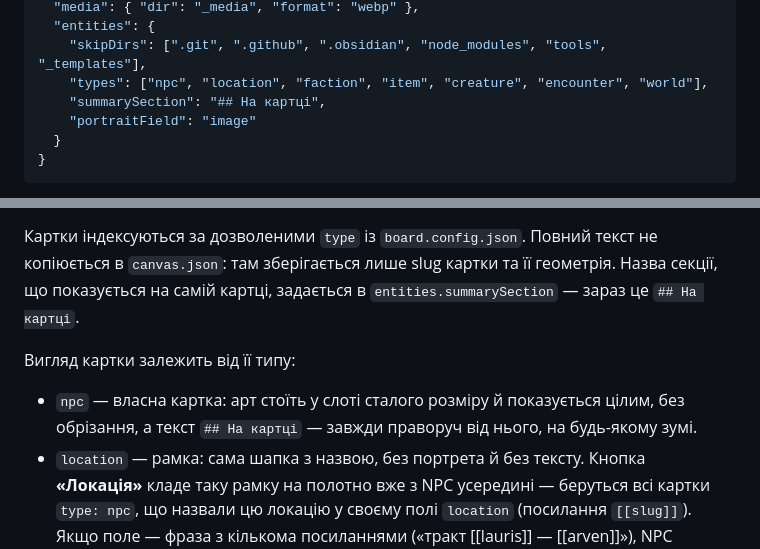
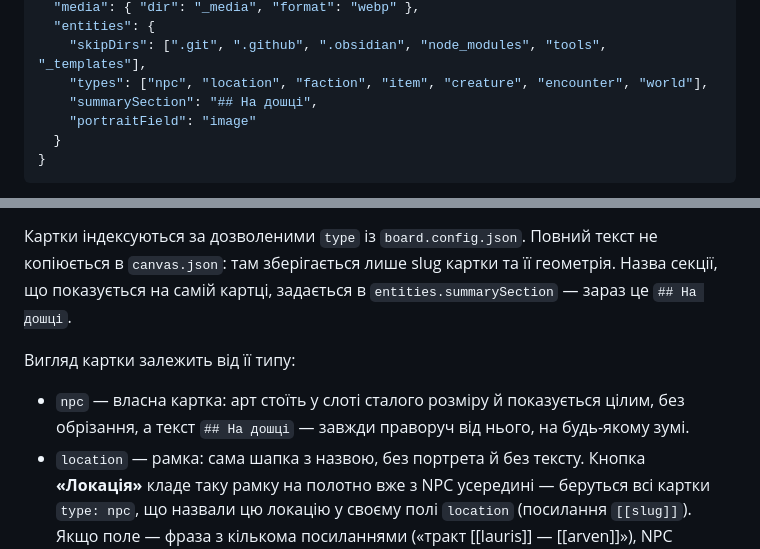
Before and after one commit to orestgav/board, a Markdown page: README.md, 2 parts joined by grey strips. Rendered like a GitHub page.

Commit message:
board: повернути назву секції картки «На дошці»
Co-Authored-By: Claude Opus 5 (1M context) <noreply@anthropic.com>

```diff
--- a/README.md
+++ b/README.md
@@ -16,7 +16,7 @@
   "entities": {
     "skipDirs": [".git", ".github", ".obsidian", "node_modules", "tools", "_templates"],
     "types": ["npc", "location", "faction", "item", "creature", "encounter", "world"],
-    "summarySection": "## На картці",
+    "summarySection": "## На дошці",
     "portraitField": "image"
   }
 }
@@ -54,12 +54,12 @@ node canvas.mjs --base ../crown
 Картки індексуються за дозволеними `type` із `board.config.json`. Повний текст
 не копіюється в `canvas.json`: там зберігається лише slug картки та її геометрія.
 Назва секції, що показується на самій картці, задається в
-`entities.summarySection` — зараз це `## На картці`.
+`entities.summarySection` — зараз це `## На дошці`.
 
 Вигляд картки залежить від її типу:
 
 - `npc` — власна картка: арт стоїть у слоті сталого розміру й показується цілим,
-  без обрізання, а текст `## На картці` — завжди праворуч від нього, на будь-якому
+  без обрізання, а текст `## На дошці` — завжди праворуч від нього, на будь-якому
   зумі.
 - `location` — рамка: сама шапка з назвою, без портрета й без тексту. Кнопка
   **«Локація»** кладе таку рамку на полотно вже з NPC усередині — беруться всі
```
